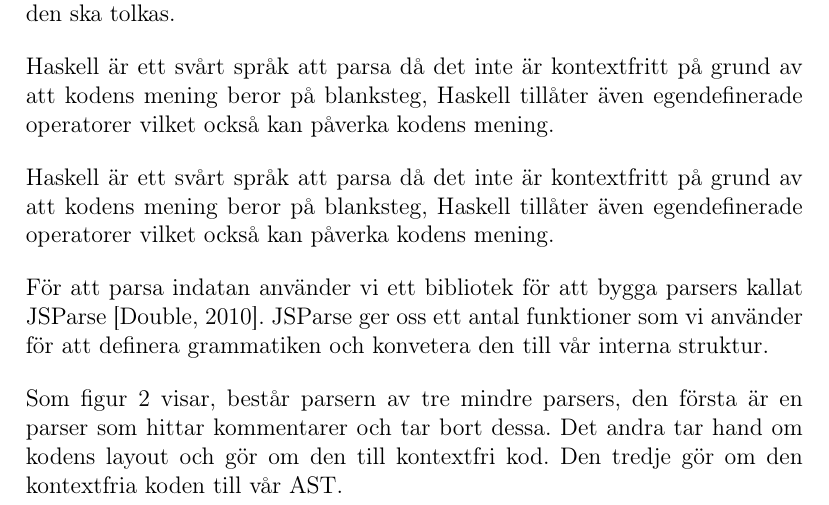
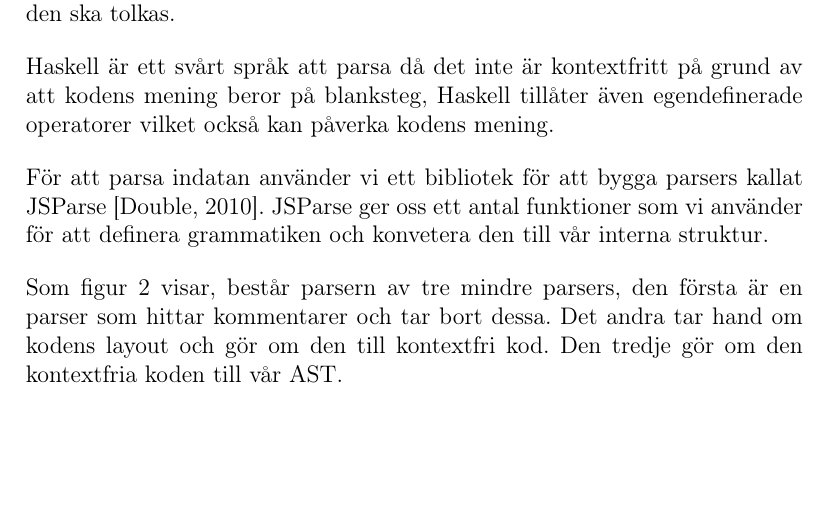
Before and after one commit to johang88/haskellinjavascript, a LaTeX paper (rapport/rapport.tex, which reads rapport/kapitel/resultat.tex): part of page 15 of 35, cut so that both start at the same text, the shorter picture padded with empty space. Compiled offline with pdfLaTeX.

Commit message:
removed duplicated stuff

```diff
--- a/rapport/kapitel/resultat.tex
+++ b/rapport/kapitel/resultat.tex
@@ -7,9 +7,6 @@ Projektets resultat är ett kodbibliotek för en haskelltolk. Här presenterar v
 Parserns uppgift är att ta användarens indata och konvertera den till en datastruktur
 som är lättare att hantera internt. Denna datastruktur kallas Abstract Syntax Tree (AST).
 Haskellstandarden har definerat upp en grammatik, ett antal regler, som definerar hur korrekt haskellkod ser ut och hur den ska tolkas.
-
-Haskell är ett svårt språk att parsa då det inte är kontextfritt på grund av att kodens mening beror på blanksteg,
-Haskell tillåter även egendefinerade operatorer vilket också kan påverka kodens mening.
 
 Haskell är ett svårt språk att parsa då det inte är kontextfritt på grund av att kodens mening beror på blanksteg,
 Haskell tillåter även egendefinerade operatorer vilket också kan påverka kodens mening.
```
